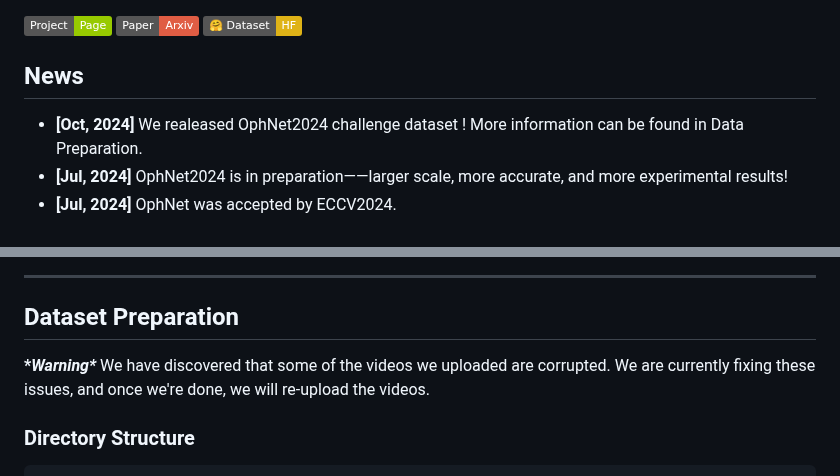
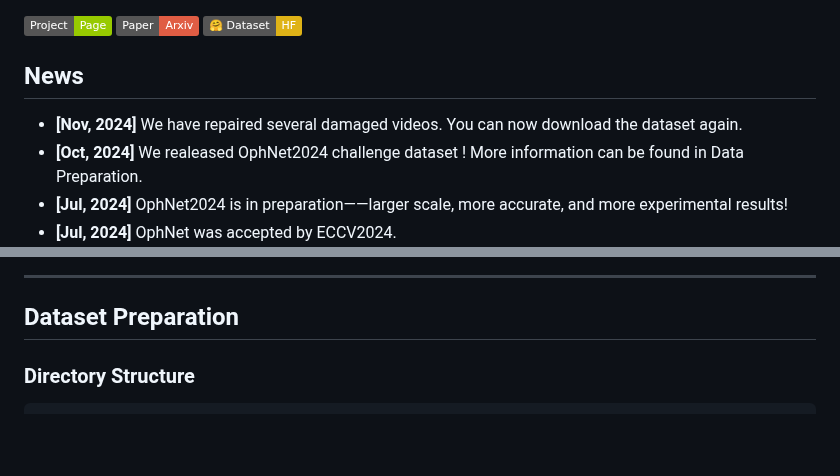
Before and after one commit to minghu0830/OphNet-benchmark, a Markdown page: README.md, 2 parts joined by grey strips. GitHub-like rendering; badges without logos; blank space fills up the shorter version.

````diff
--- a/README.md
+++ b/README.md
@@ -4,6 +4,7 @@
 
 
 ## News
+* **[Nov, 2024]** We have repaired several damaged videos. You can now download the dataset again.
 * **[Oct, 2024]** We realeased OphNet2024 challenge dataset ! More information can be found in Data Preparation.
 * **[Jul, 2024]** OphNet2024 is in preparation——larger scale, more accurate, and more experimental results!
 * **[Jul, 2024]** OphNet was accepted by ECCV2024.
@@ -21,9 +22,6 @@
 
 ------------------------------------
 ## Dataset Preparation
-
-**\**Warning\**** We have discovered that some of the videos we uploaded are corrupted. We are currently fixing these issues, and once we're done, we will re-upload the videos.
-
 ### Directory Structure
 ```
 OphNet-benchmark
````
